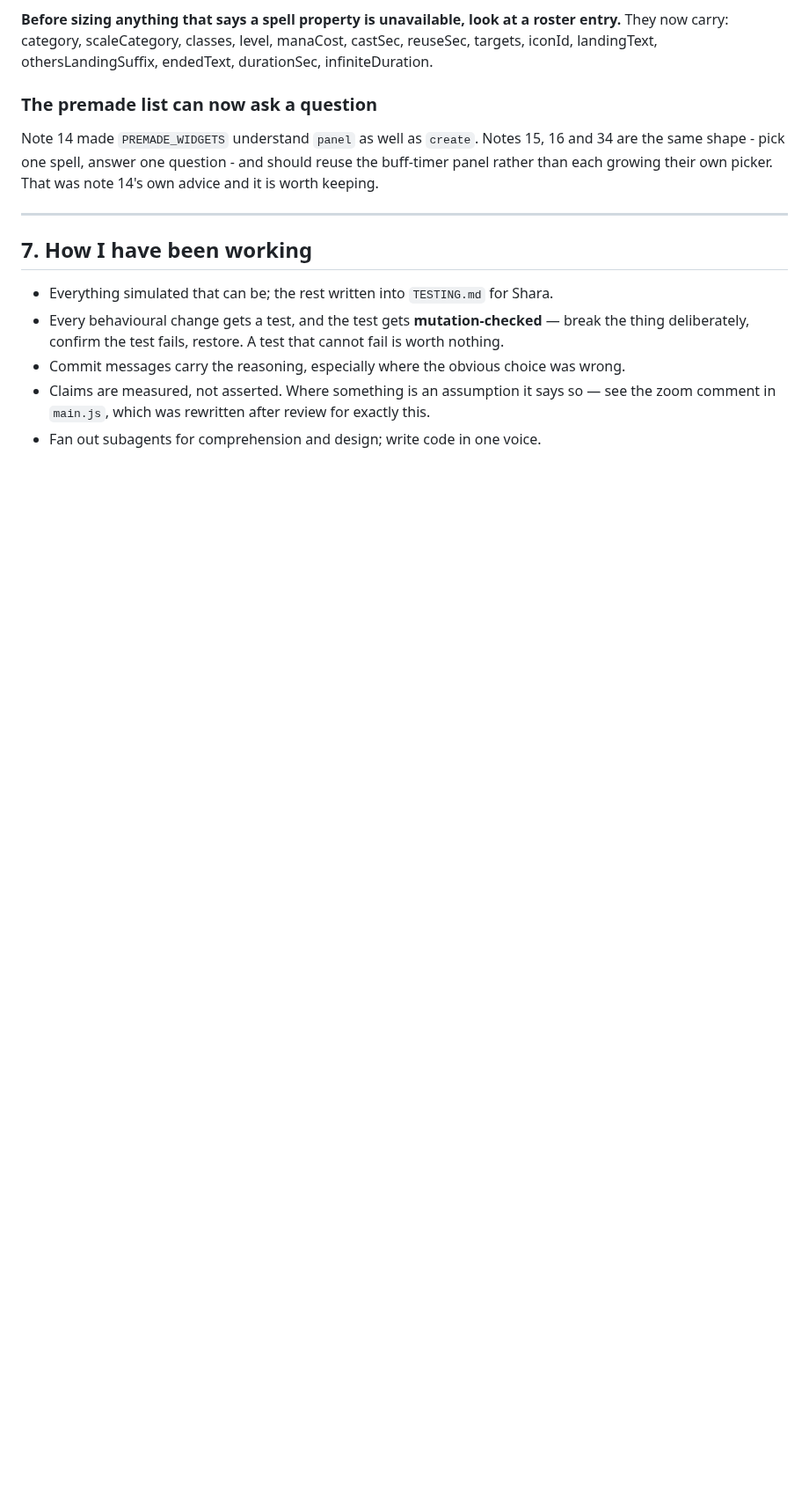
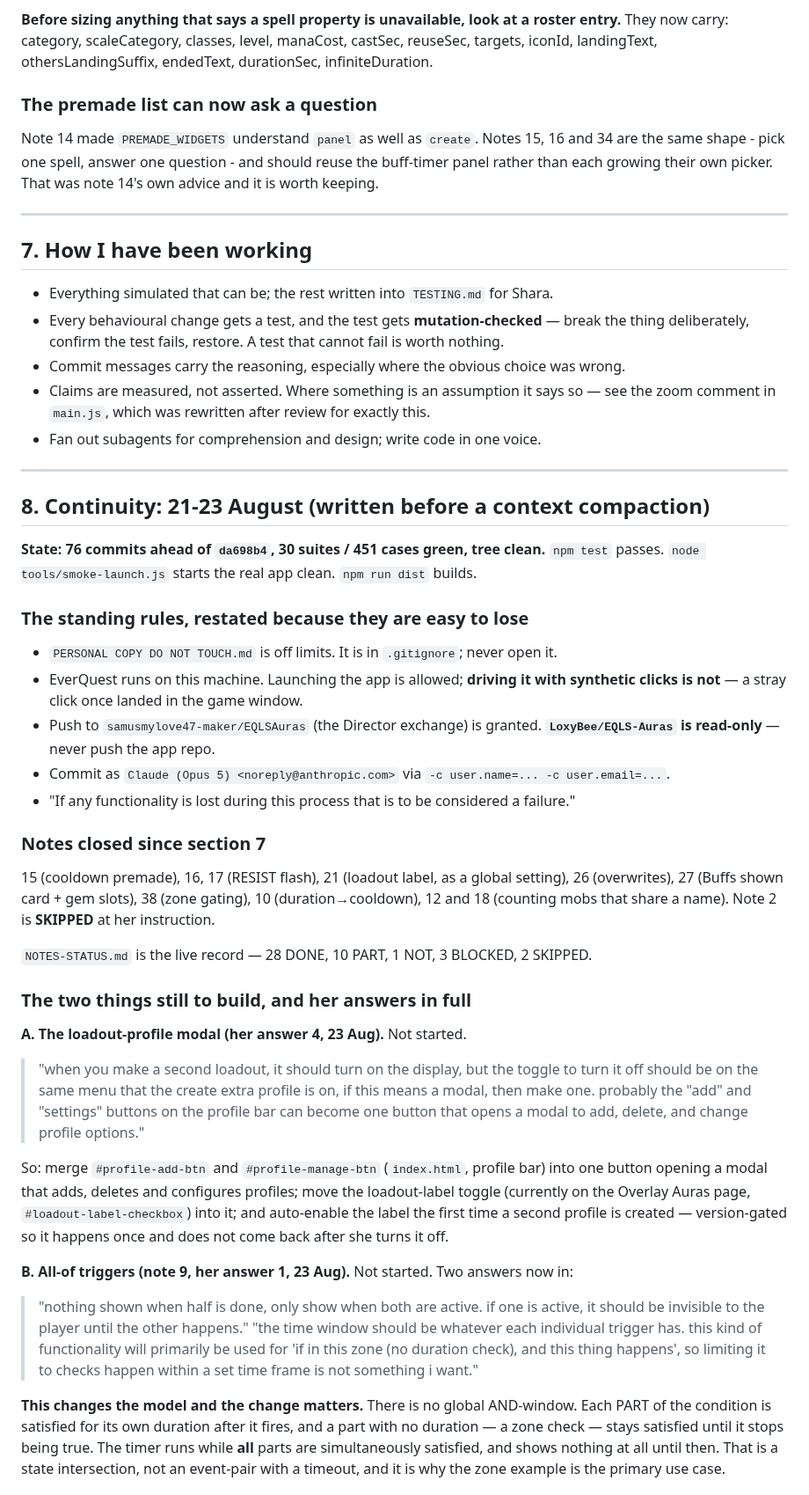
Before and after one commit to LoxyBee/EQLS-Auras, a Markdown page: OPUS-SESSION-STATE.md, the part around one of its changes. Shown at 88% size. Drawn GitHub-style; blank space fills up the shorter version.

```diff
--- a/OPUS-SESSION-STATE.md
+++ b/OPUS-SESSION-STATE.md
@@ -451,3 +451,56 @@ rather than each growing their own picker. That was note 14's own advice and it
 - Claims are measured, not asserted. Where something is an assumption it says so — see the zoom
   comment in `main.js`, which was rewritten after review for exactly this.
 - Fan out subagents for comprehension and design; write code in one voice.
+
+---
+
+## 8. Continuity: 21-23 August (written before a context compaction)
+
+**State: 76 commits ahead of `da698b4`, 30 suites / 451 cases green, tree clean.**
+`npm test` passes. `node tools/smoke-launch.js` starts the real app clean. `npm run dist` builds.
+
+### The standing rules, restated because they are easy to lose
+
+- `PERSONAL COPY DO NOT TOUCH.md` is off limits. It is in `.gitignore`; never open it.
+- EverQuest runs on this machine. Launching the app is allowed; **driving it with synthetic
+  clicks is not** — a stray click once landed in the game window.
+- Push to `samusmylove47-maker/EQLSAuras` (the Director exchange) is granted. **`LoxyBee/EQLS-Auras`
+  is read-only** — never push the app repo.
+- Commit as `Claude (Opus 5) <noreply@anthropic.com>` via `-c user.name=... -c user.email=...`.
+- "If any functionality is lost during this process that is to be considered a failure."
+
+### Notes closed since section 7
+
+15 (cooldown premade), 16, 17 (RESIST flash), 21 (loadout label, as a global setting), 26
+(overwrites), 27 (Buffs shown card + gem slots), 38 (zone gating), 10 (duration→cooldown), 12 and
+18 (counting mobs that share a name). Note 2 is **SKIPPED** at her instruction.
+
+`NOTES-STATUS.md` is the live record — 28 DONE, 10 PART, 1 NOT, 3 BLOCKED, 2 SKIPPED.
+
+### The two things still to build, and her answers in full
+
+**A. The loadout-profile modal (her answer 4, 23 Aug).** Not started.
+> "when you make a second loadout, it should turn on the display, but the toggle to turn it off
+> should be on the same menu that the create extra profile is on, if this means a modal, then make
+> one. probably the "add" and "settings" buttons on the profile bar can become one button that
+> opens a modal to add, delete, and change profile options."
+
+So: merge `#profile-add-btn` and `#profile-manage-btn` (`index.html`, profile bar) into one button
+opening a modal that adds, deletes and configures profiles; move the loadout-label toggle
+(currently on the Overlay Auras page, `#loadout-label-checkbox`) into it; and auto-enable the label
+the first time a second profile is created — version-gated so it happens once and does not come
+back after she turns it off.
+
+**B. All-of triggers (note 9, her answer 1, 23 Aug).** Not started. Two answers now in:
+> "nothing shown when half is done, only show when both are active. if one is active, it should be
+> invisible to the player until the other happens."
+> "the time window should be whatever each individual trigger has. this kind of functionality will
+> primarily be used for 'if in this zone (no duration check), and this thing happens', so limiting
+> it to checks happen within a set time frame is not something i want."
+
+**This changes the model and the change matters.** There is no global AND-window. Each PART of the
+condition is satisfied for its own duration after it fires, and a part with no duration — a zone
+check — stays satisfied until it stops being true. The timer runs while **all** parts are
+simultaneously satisfied, and shows nothing at all until then. That is a state intersection, not
+an event-pair with a timeout, and it is why the zone example is the primary use case.
+
```
Also changed, not shown: other parts of OPUS-SESSION-STATE.md (+33 -0 lines).
